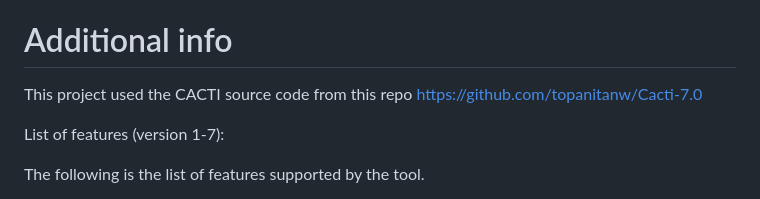
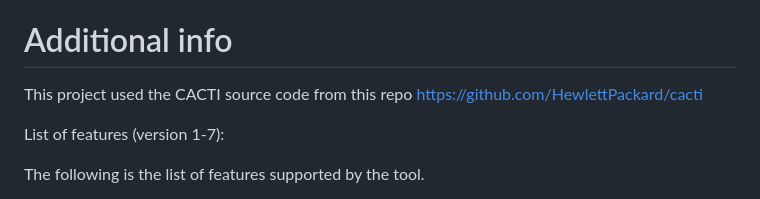
Before and after one commit to adriars/cacti-web, a Markdown page: README.md, the part around the change. Drawn GitHub-style.

```diff
--- a/README.md
+++ b/README.md
@@ -52,7 +52,7 @@ Check the section below on more information about how to use this CLI version
 
 # Additional info
 
-This project used the CACTI source code from this repo https://github.com/topanitanw/Cacti-7.0
+This project used the CACTI source code from this repo https://github.com/HewlettPackard/cacti
 
 List of features (version 1-7):
 
```
